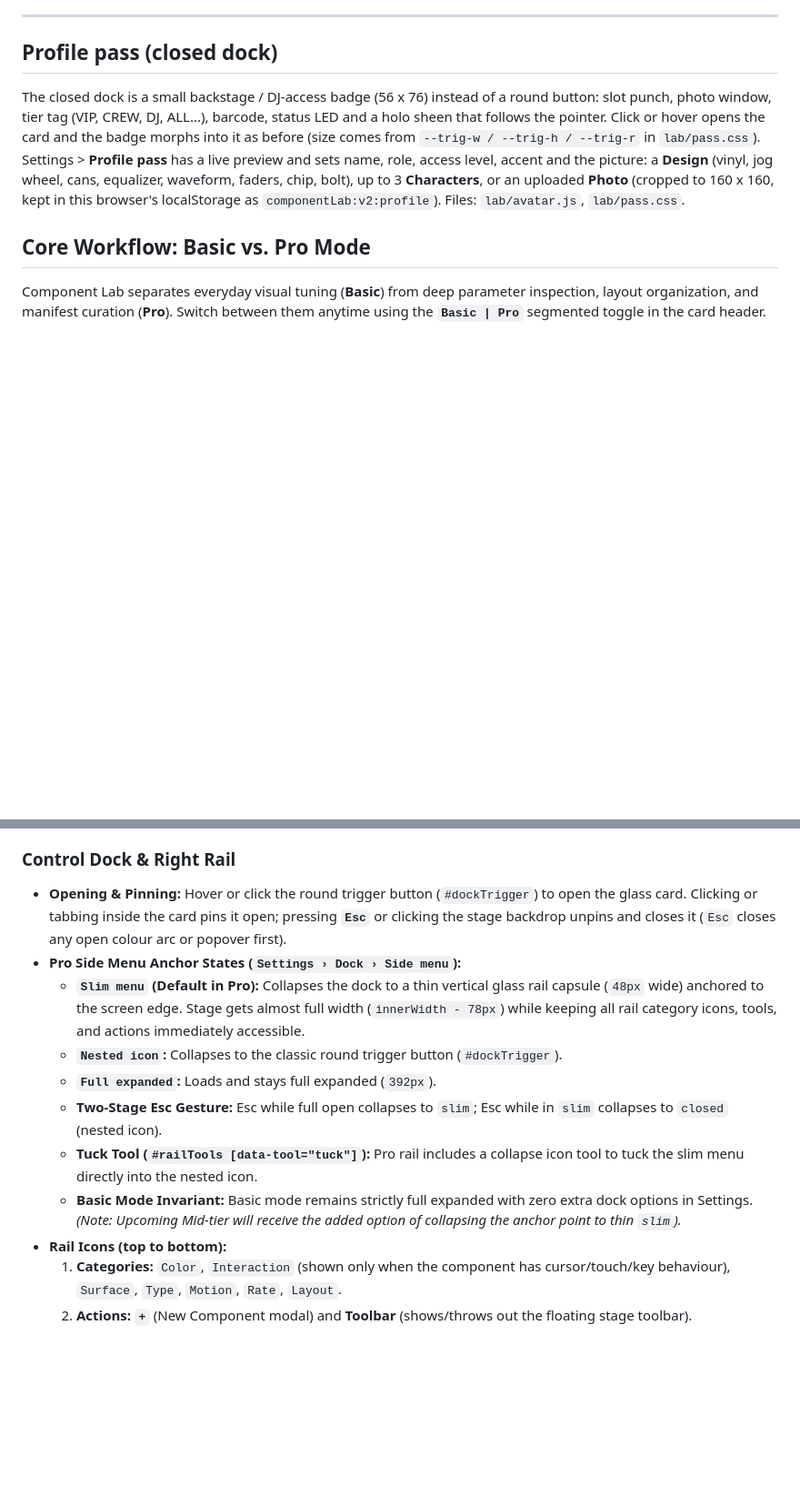
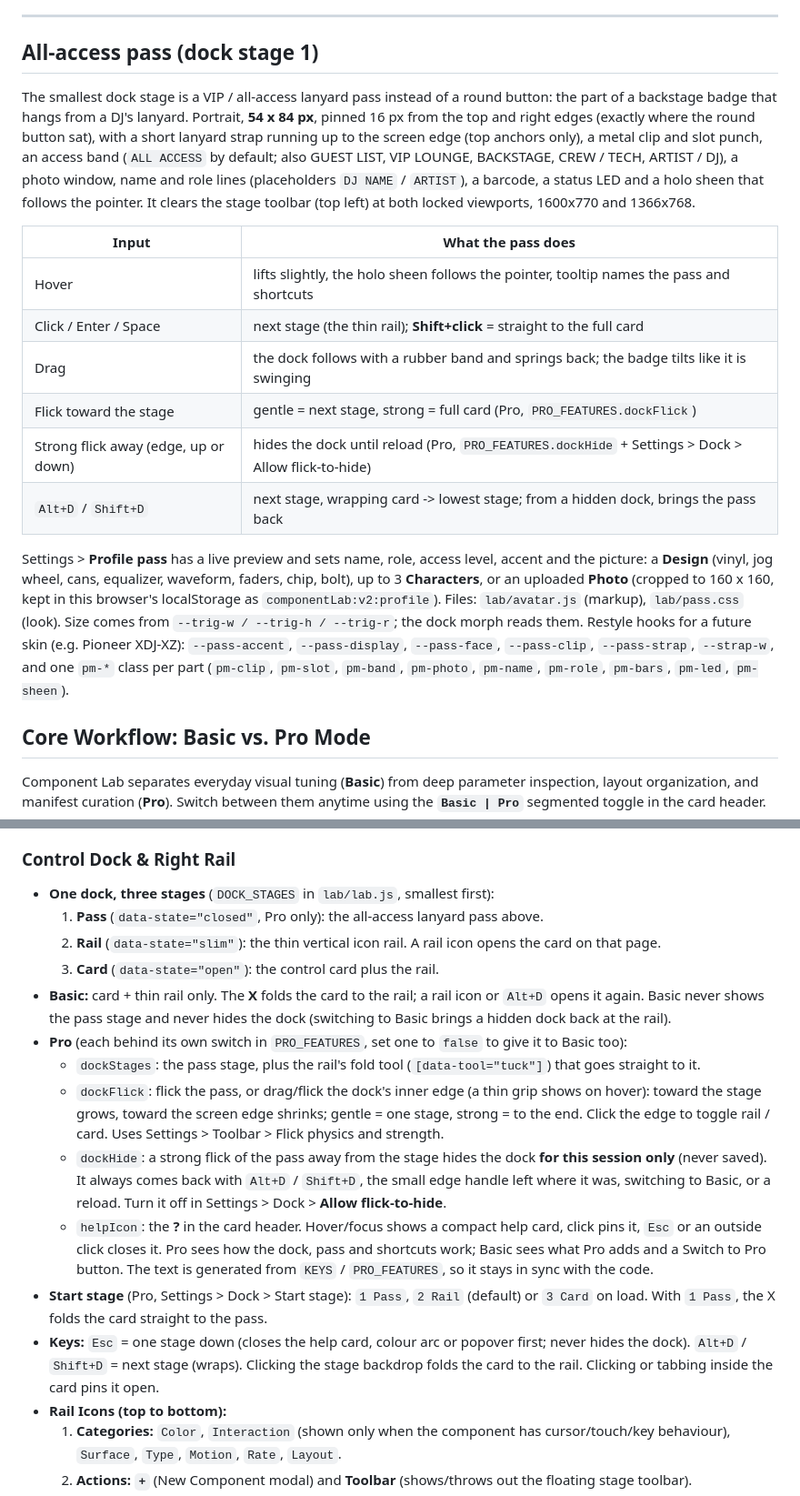
Before and after one commit to RTSII/component-lab, a Markdown page: README.md, 2 parts joined by grey strips. Shown at 91% size. Rendered like a GitHub page; blank space fills up the shorter version.

Commit message:
docs: README + review notes for the all-access pass and 3-stage dock (inputs, Pro switches, recovery, restyle hooks)

```diff
--- a/README.md
+++ b/README.md
@@ -29,15 +29,33 @@ python serve.py 5180          # use another port if 5179 is busy
 
 ---
 
-## Profile pass (closed dock)
+## All-access pass (dock stage 1)
 
-The closed dock is a small backstage / DJ-access badge (56 x 76) instead of a round button: slot punch,
-photo window, tier tag (VIP, CREW, DJ, ALL...), barcode, status LED and a holo sheen that follows the
-pointer. Click or hover opens the card and the badge morphs into it as before (size comes from
-`--trig-w / --trig-h / --trig-r` in `lab/pass.css`). Settings > **Profile pass** has a live preview and sets
-name, role, access level, accent and the picture: a **Design** (vinyl, jog wheel, cans, equalizer,
-waveform, faders, chip, bolt), up to 3 **Characters**, or an uploaded **Photo** (cropped to 160 x 160,
-kept in this browser's localStorage as `componentLab:v2:profile`). Files: `lab/avatar.js`, `lab/pass.css`.
+The smallest dock stage is a VIP / all-access lanyard pass instead of a round button: the part of a
+backstage badge that hangs from a DJ's lanyard. Portrait, **54 x 84 px**, pinned 16 px from the top and
+right edges (exactly where the round button sat), with a short lanyard strap running up to the screen
+edge (top anchors only), a metal clip and slot punch, an access band (`ALL ACCESS` by default; also
+GUEST LIST, VIP LOUNGE, BACKSTAGE, CREW / TECH, ARTIST / DJ), a photo window, name and role lines
+(placeholders `DJ NAME` / `ARTIST`), a barcode, a status LED and a holo sheen that follows the pointer.
+It clears the stage toolbar (top left) at both locked viewports, 1600x770 and 1366x768.
+
+| Input | What the pass does |
+|---|---|
+| Hover | lifts slightly, the holo sheen follows the pointer, tooltip names the pass and shortcuts |
+| Click / Enter / Space | next stage (the thin rail); **Shift+click** = straight to the full card |
+| Drag | the dock follows with a rubber band and springs back; the badge tilts like it is swinging |
+| Flick toward the stage | gentle = next stage, strong = full card (Pro, `PRO_FEATURES.dockFlick`) |
+| Strong flick away (edge, up or down) | hides the dock until reload (Pro, `PRO_FEATURES.dockHide` + Settings > Dock > Allow flick-to-hide) |
+| `Alt+D` / `Shift+D` | next stage, wrapping card -> lowest stage; from a hidden dock, brings the pass back |
+
+Settings > **Profile pass** has a live preview and sets name, role, access level, accent and the picture:
+a **Design** (vinyl, jog wheel, cans, equalizer, waveform, faders, chip, bolt), up to 3 **Characters**, or
+an uploaded **Photo** (cropped to 160 x 160, kept in this browser's localStorage as
+`componentLab:v2:profile`). Files: `lab/avatar.js` (markup), `lab/pass.css` (look). Size comes from
+`--trig-w / --trig-h / --trig-r`; the dock morph reads them. Restyle hooks for a future skin (e.g.
+Pioneer XDJ-XZ): `--pass-accent`, `--pass-display`, `--pass-face`, `--pass-clip`, `--pass-strap`,
+`--strap-w`, and one `pm-*` class per part (`pm-clip`, `pm-slot`, `pm-band`, `pm-photo`, `pm-name`,
+`pm-role`, `pm-bars`, `pm-led`, `pm-sheen`).
 
 ## Core Workflow: Basic vs. Pro Mode
 
@@ -63,14 +81,30 @@ Component Lab separates everyday visual tuning (**Basic**) from deep parameter i
 - The component automatically re-centres in the remaining stage space when the control dock opens on the right or bottom.
 
 ### Control Dock & Right Rail
-- **Opening & Pinning:** Hover or click the round trigger button (`#dockTrigger`) to open the glass card. Clicking or tabbing inside the card pins it open; pressing **`Esc`** or clicking the stage backdrop unpins and closes it (`Esc` closes any open colour arc or popover first).
-- **Pro Side Menu Anchor States (`Settings › Dock › Side menu`):**
-  - **`Slim menu` (Default in Pro):** Collapses the dock to a thin vertical glass rail capsule (`48px` wide) anchored to the screen edge. Stage gets almost full width (`innerWidth - 78px`) while keeping all rail category icons, tools, and actions immediately accessible.
-  - **`Nested icon`:** Collapses to the classic round trigger button (`#dockTrigger`).
-  - **`Full expanded`:** Loads and stays full expanded (`392px`).
-  - **Two-Stage Esc Gesture:** Esc while full open collapses to `slim`; Esc while in `slim` collapses to `closed` (nested icon).
-  - **Tuck Tool (`#railTools [data-tool="tuck"]`):** Pro rail includes a collapse icon tool to tuck the slim menu directly into the nested icon.
-  - **Basic Mode Invariant:** Basic mode remains strictly full expanded with zero extra dock options in Settings. *(Note: Upcoming Mid-tier will receive the added option of collapsing the anchor point to thin `slim`).*
+- **One dock, three stages** (`DOCK_STAGES` in `lab/lab.js`, smallest first):
+  1. **Pass** (`data-state="closed"`, Pro only): the all-access lanyard pass above.
+  2. **Rail** (`data-state="slim"`): the thin vertical icon rail. A rail icon opens the card on that page.
+  3. **Card** (`data-state="open"`): the control card plus the rail.
+- **Basic:** card + thin rail only. The **X** folds the card to the rail; a rail icon or `Alt+D` opens it
+  again. Basic never shows the pass stage and never hides the dock (switching to Basic brings a hidden
+  dock back at the rail).
+- **Pro** (each behind its own switch in `PRO_FEATURES`, set one to `false` to give it to Basic too):
+  - `dockStages`: the pass stage, plus the rail's fold tool (`[data-tool="tuck"]`) that goes straight to it.
+  - `dockFlick`: flick the pass, or drag/flick the dock's inner edge (a thin grip shows on hover):
+    toward the stage grows, toward the screen edge shrinks; gentle = one stage, strong = to the end.
+    Click the edge to toggle rail / card. Uses Settings > Toolbar > Flick physics and strength.
+  - `dockHide`: a strong flick of the pass away from the stage hides the dock **for this session
+    only** (never saved). It always comes back with `Alt+D` / `Shift+D`, the small edge handle left where
+    it was, switching to Basic, or a reload. Turn it off in Settings > Dock > **Allow flick-to-hide**.
+  - `helpIcon`: the **?** in the card header. Hover/focus shows a compact help card, click pins it,
+    `Esc` or an outside click closes it. Pro sees how the dock, pass and shortcuts work; Basic sees what
+    Pro adds and a Switch to Pro button. The text is generated from `KEYS` / `PRO_FEATURES`, so it
+    stays in sync with the code.
+- **Start stage** (Pro, Settings > Dock > Start stage): `1 Pass`, `2 Rail` (default) or `3 Card` on load.
+  With `1 Pass`, the X folds the card straight to the pass.
+- **Keys:** `Esc` = one stage down (closes the help card, colour arc or popover first; never hides the
+  dock). `Alt+D` / `Shift+D` = next stage (wraps). Clicking the stage backdrop folds the card to the rail.
+  Clicking or tabbing inside the card pins it open.
 - **Rail Icons (top to bottom):**
   1. **Categories:** `Color`, `Interaction` (shown only when the component has cursor/touch/key behaviour), `Surface`, `Type`, `Motion`, `Rate`, `Layout`.
   2. **Actions:** **`+`** (New Component modal) and **Toolbar** (shows/throws out the floating stage toolbar).
```
Also changed, not shown: other parts of README.md (+5 -1 lines), COMPONENT-LAB-REVIEW-MVP.md (+8 -0 lines).
